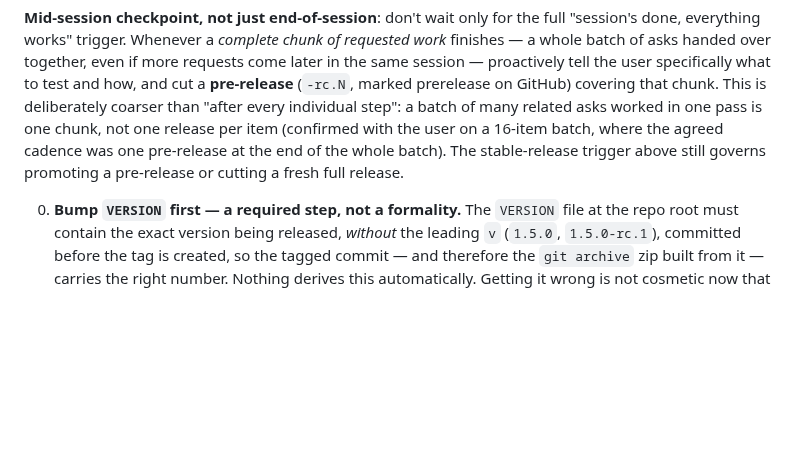
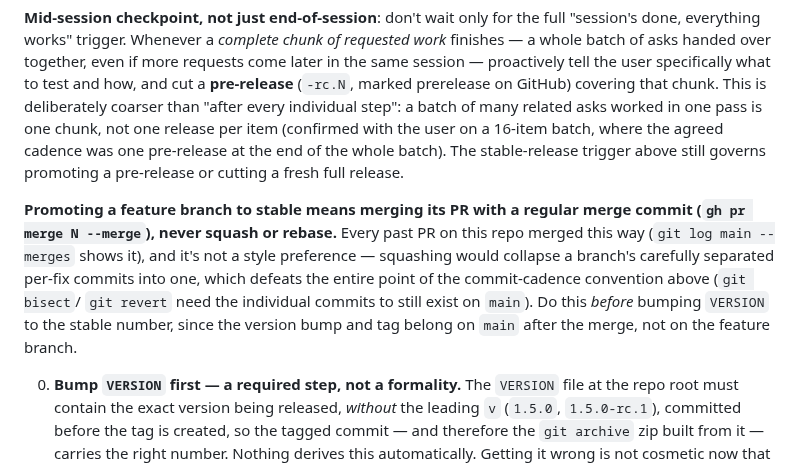
Before and after one commit to Adam4125-officiel/Status-Portal, a Markdown page: CLAUDE.md, the part around the change. Rendered like a GitHub page; blank space fills up the shorter version.

Commit message:
Document the merge-commit convention for promoting a branch to stable
Every past PR merged as a regular merge commit, never squash/rebase -
squashing would collapse a branch's per-fix commits into one, defeating
the commit-cadence convention's whole point (git bisect/revert need the
individual commits to still exist on main). Written down now, at the
v1.8.0 stable promotion, since it wasn't explicit anywhere before.

Co-Authored-By: Claude Opus 5 <noreply@anthropic.com>

```diff
--- a/CLAUDE.md
+++ b/CLAUDE.md
@@ -2111,6 +2111,15 @@ the user on a 16-item batch, where the agreed cadence was one pre-release at the
 the whole batch). The stable-release trigger above still governs promoting a
 pre-release or cutting a fresh full release.
 
+**Promoting a feature branch to stable means merging its PR with a regular merge
+commit (`gh pr merge N --merge`), never squash or rebase.** Every past PR on this repo
+merged this way (`git log main --merges` shows it), and it's not a style preference —
+squashing would collapse a branch's carefully separated per-fix commits into one,
+which defeats the entire point of the commit-cadence convention above (`git bisect`/
+`git revert` need the individual commits to still exist on `main`). Do this *before*
+bumping `VERSION` to the stable number, since the version bump and tag belong on `main`
+after the merge, not on the feature branch.
+
 0. **Bump `VERSION` first — a required step, not a formality.** The `VERSION` file at
    the repo root must contain the exact version being released, *without* the leading
    `v` (`1.5.0`, `1.5.0-rc.1`), committed before the tag is created, so the tagged
```
